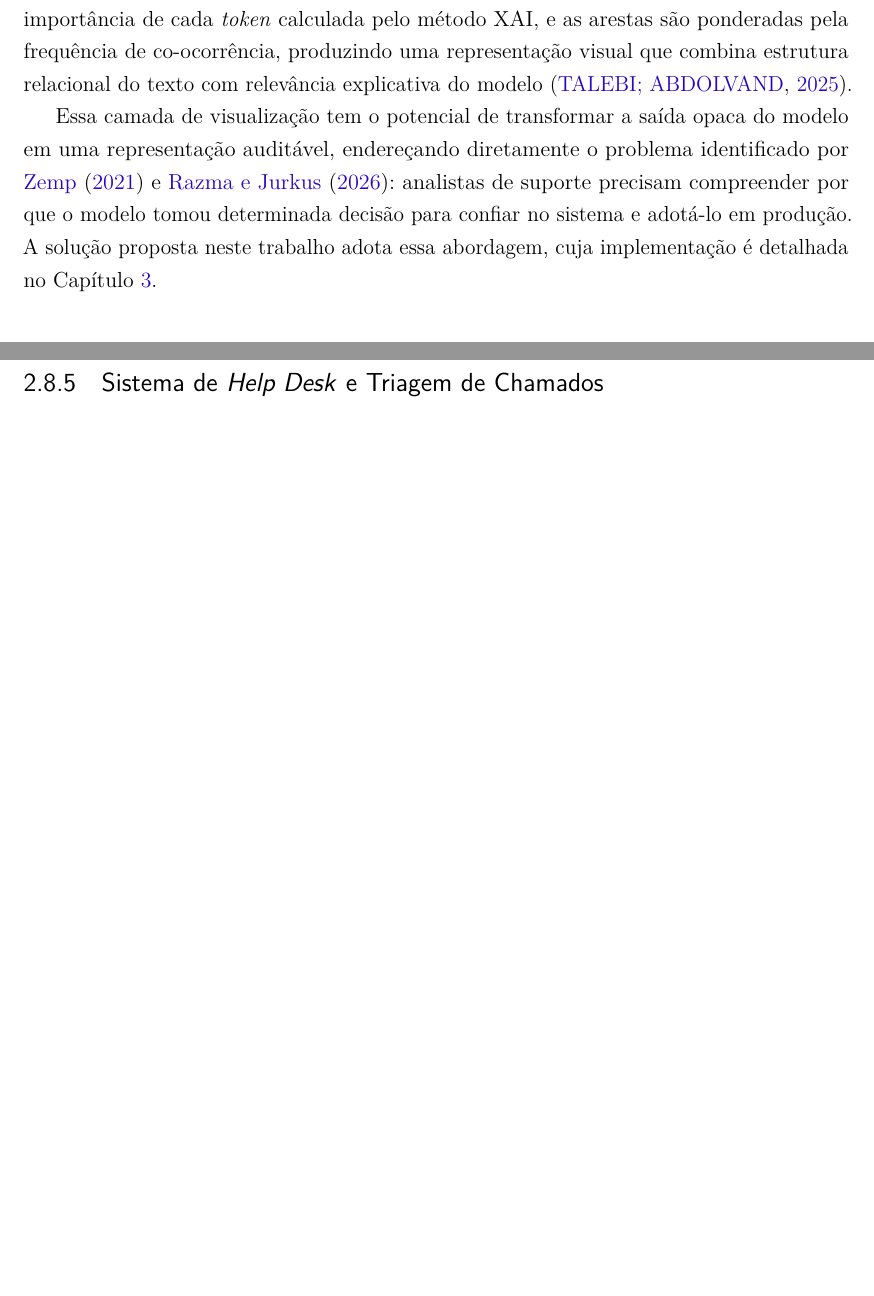
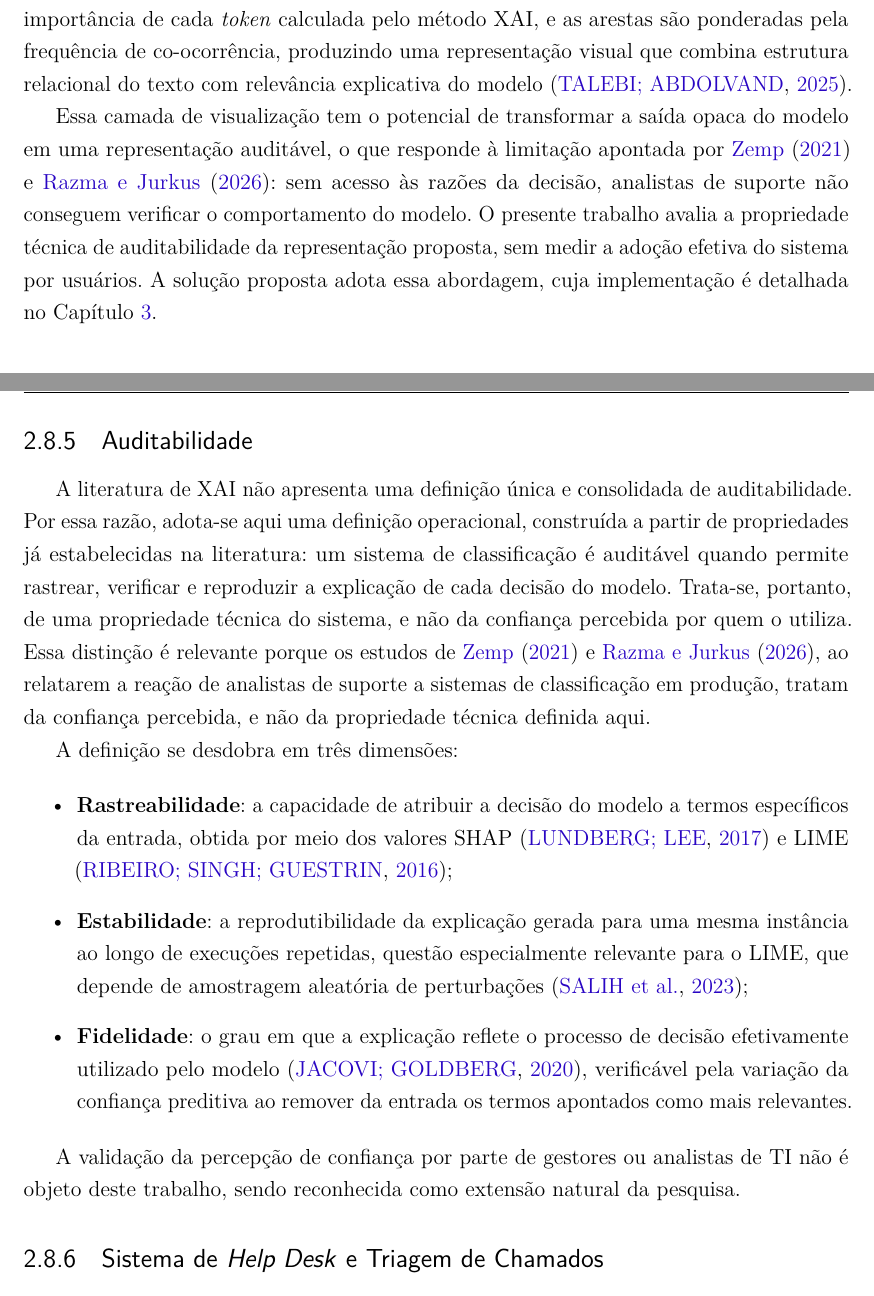
Before and after one commit to brunakin/TCC-2-Documento-Escrito, a LaTeX thesis (tcc2/tcc2.tex): two parts of pages 33 and 35 of 56 before the commit and two parts of pages 33 and 36 of 57 after it, joined at a grey line, cut so that both start at the same text, the shorter picture padded with empty space. Compiled offline with pdfLaTeX.

Commit message:
Adiciona definição de auditabilidade e remove promessas de teste com usuários

```diff
--- a/tcc2/tcc2.tex
+++ b/tcc2/tcc2.tex
@@ -1090,12 +1091,14 @@ que combina estrutura relacional do texto com relevância explicativa
 do modelo \cite{talebi2025}.
 
 Essa camada de visualização tem o potencial de transformar a saída
-opaca do modelo em uma representação auditável, endereçando diretamente
-o problema identificado por \citeonline{zemp2021} e
-\citeonline{razma2026}: analistas de suporte precisam compreender por
-que o modelo tomou determinada decisão para confiar no sistema e
-adotá-lo em produção. A solução proposta neste trabalho adota essa
-abordagem, cuja implementação é detalhada no Capítulo~\ref{cap:desenvolvimento}.
+opaca do modelo em uma representação auditável, o que responde à
+limitação apontada por \citeonline{zemp2021} e \citeonline{razma2026}:
+sem acesso às razões da decisão, analistas de suporte não conseguem
+verificar o comportamento do modelo. O presente trabalho avalia a
+propriedade técnica de auditabilidade da representação proposta, sem
+medir a adoção efetiva do sistema por usuários. A solução proposta
+adota essa abordagem, cuja implementação é detalhada no
+Capítulo~\ref{cap:desenvolvimento}.
 % ===============================================================
 \section{Síntese da Literatura e Posicionamento do Trabalho}
 \label{sec:sintese}
@@ -1165,6 +1175,44 @@ Inteligência Artificial Explicável (XAI) refere-se ao conjunto de métodos e t
 \subsection{Grafo de Co-ocorrência}
 
 Um grafo de co-ocorrência é uma estrutura $G = (V, E, W, f_{\text{shap}}, f_{\text{lime}})$ na qual os nós $V$ representam os termos únicos de um texto e as arestas $E$ conectam pares de termos que aparecem juntos dentro de uma janela deslizante de tamanho fixo \cite{yao2019}. Neste trabalho, essa estrutura será utilizada como camada de visualização das explicações XAI: os pesos dos nós serão determinados pelos valores SHAP e LIME de cada \textit{token}, e os pesos das arestas pela frequência de co-ocorrência, produzindo uma representação visual que combina estrutura relacional do texto com relevância explicativa do modelo.
+
+% - - - - - - - - - - - - - - - - - - - - - - - - - - - - - - -
+\subsection{Auditabilidade}
+\label{subsec:auditabilidade}
+
+A literatura de XAI não apresenta uma definição única e consolidada de
+auditabilidade. Por essa razão, adota-se aqui uma definição operacional,
+construída a partir de propriedades já estabelecidas na literatura: um
+sistema de classificação é auditável quando permite rastrear, verificar
+e reproduzir a explicação de cada decisão do modelo. Trata-se, portanto,
+de uma propriedade técnica do sistema, e não da confiança percebida por
+quem o utiliza. Essa distinção é relevante porque os estudos de
+\citeonline{zemp2021} e \citeonline{razma2026}, ao relatarem a reação de
+analistas de suporte a sistemas de classificação em produção, tratam da
+confiança percebida, e não da propriedade técnica definida aqui.
+
+A definição se desdobra em três dimensões:
+
+\begin{itemize}
+    \item \textbf{Rastreabilidade}: a capacidade de atribuir a decisão
+    do modelo a termos específicos da entrada, obtida por meio dos
+    valores SHAP \cite{lundberg2017} e LIME \cite{ribeiro2016};
+
+    \item \textbf{Estabilidade}: a reprodutibilidade da explicação
+    gerada para uma mesma instância ao longo de execuções repetidas,
+    questão especialmente relevante para o LIME, que depende de
+    amostragem aleatória de perturbações \cite{salih2023};
+
+    \item \textbf{Fidelidade}: o grau em que a explicação reflete o
+    processo de decisão efetivamente utilizado pelo modelo
+    \cite{jacovi2020}, verificável pela variação da confiança preditiva
+    ao remover da entrada os termos apontados como mais relevantes.
+\end{itemize}
+
+A validação da percepção de confiança por parte de gestores ou analistas
+de TI não é objeto deste trabalho, sendo reconhecida como extensão
+natural da pesquisa.
+
 
 % - - - - - - - - - - - - - - - - - - - - - - - - - - - - - - -
 \subsection{Sistema de \textit{Help Desk} e Triagem de Chamados}
```
Also changed, not shown: tcc2/bibliografia.bib (+12 -0 lines), tcc2/tcc2.tex (48 more changed lines), 1 other file.
